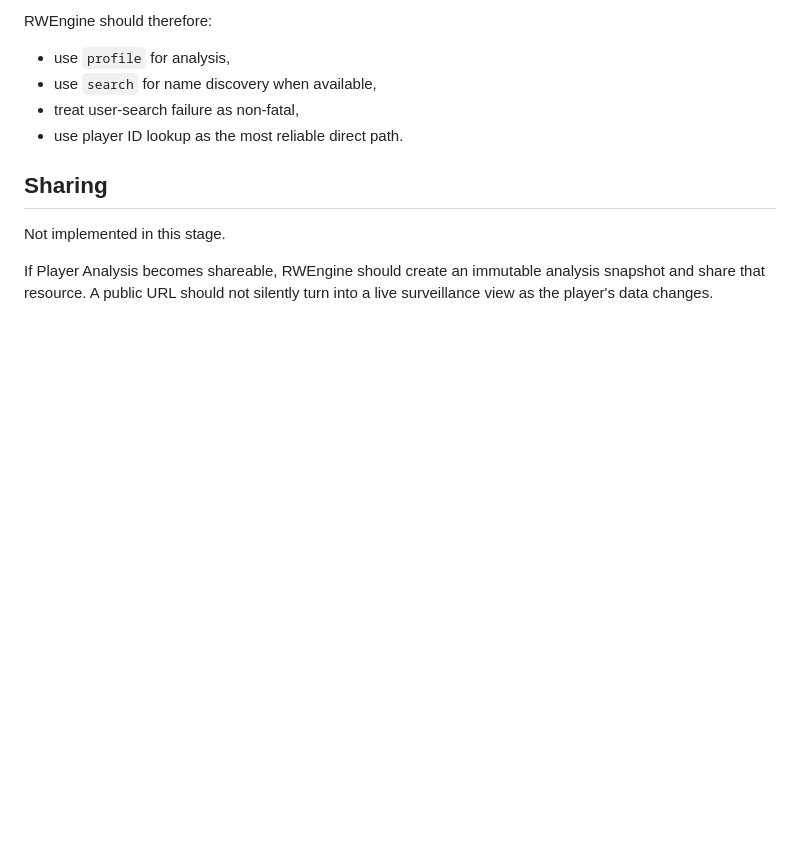
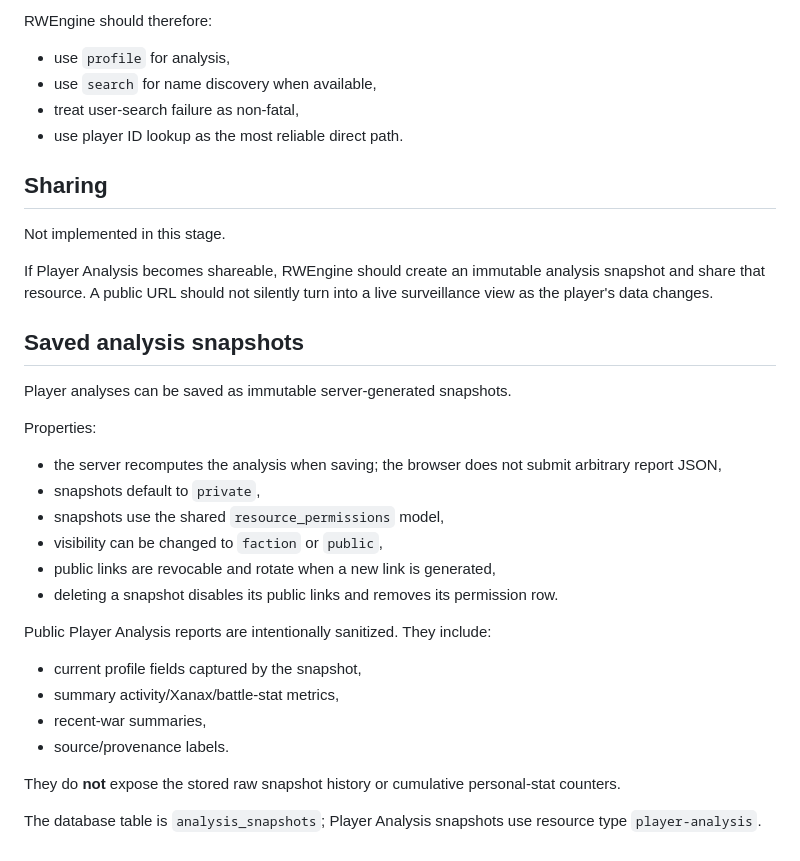
Before and after one commit to DefinitlyNotAFox/RWEngineV1, a Markdown page: docs/PLAYER_ANALYSIS.md, the part around the change. Rendered like a GitHub page; blank space fills up the shorter version.

Commit message:
Document immutable saved Player Analysis reports

```diff
--- a/docs/PLAYER_ANALYSIS.md
+++ b/docs/PLAYER_ANALYSIS.md
@@ -166,3 +166,28 @@ RWEngine should therefore:
 Not implemented in this stage.
 
 If Player Analysis becomes shareable, RWEngine should create an immutable analysis snapshot and share that resource. A public URL should not silently turn into a live surveillance view as the player's data changes.
+
+
+## Saved analysis snapshots
+
+Player analyses can be saved as immutable server-generated snapshots.
+
+Properties:
+
+- the server recomputes the analysis when saving; the browser does not submit arbitrary report JSON,
+- snapshots default to `private`,
+- snapshots use the shared `resource_permissions` model,
+- visibility can be changed to `faction` or `public`,
+- public links are revocable and rotate when a new link is generated,
+- deleting a snapshot disables its public links and removes its permission row.
+
+Public Player Analysis reports are intentionally sanitized. They include:
+
+- current profile fields captured by the snapshot,
+- summary activity/Xanax/battle-stat metrics,
+- recent-war summaries,
+- source/provenance labels.
+
+They do **not** expose the stored raw snapshot history or cumulative personal-stat counters.
+
+The database table is `analysis_snapshots`; Player Analysis snapshots use resource type `player-analysis`.
```
